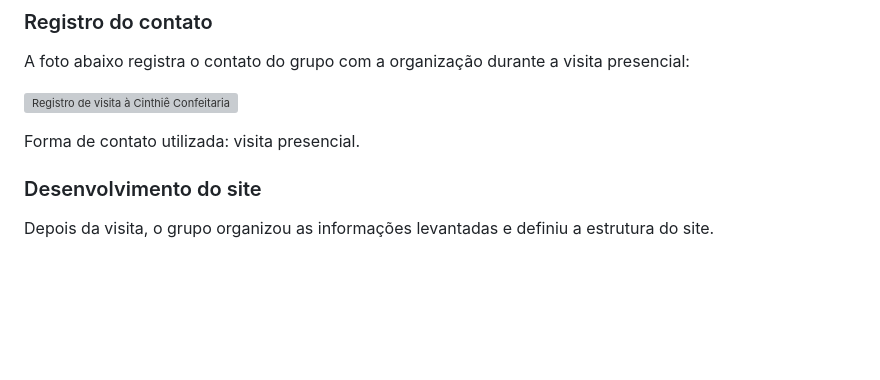
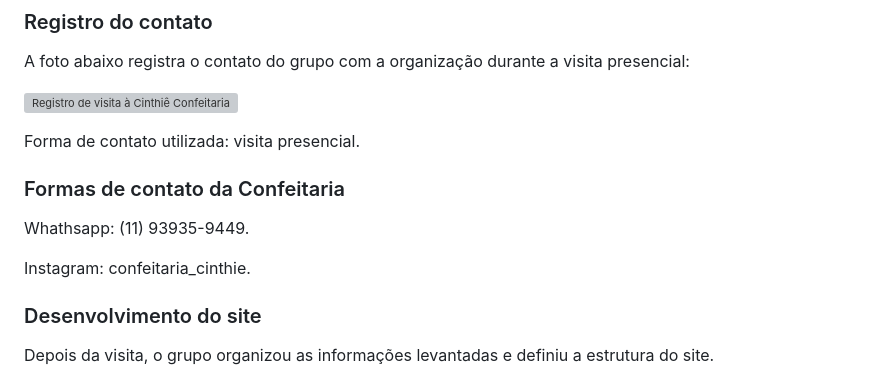
Before and after one commit to yasminalba/cinthie_confeitaria, a Markdown page: README.md, the part around the change. GitHub-like rendering; blank space fills up the shorter version; grey boxes are pictures that could not be loaded.

Commit message:
Add contact information section to README
Added contact methods for the Confeitaria.

```diff
--- a/README.md
+++ b/README.md
@@ -33,6 +33,12 @@ A foto abaixo registra o contato do grupo com a organização durante a visita p
 ![Registro de visita à Cinthiê Confeitaria](assets/imagens/entrevista.jpg)
 
 Forma de contato utilizada: visita presencial.
+
+### Formas de contato da Confeitaria
+
+Whathsapp: (11) 93935-9449.
+
+Instagram: confeitaria_cinthie.
 
 ### Desenvolvimento do site
 
```
